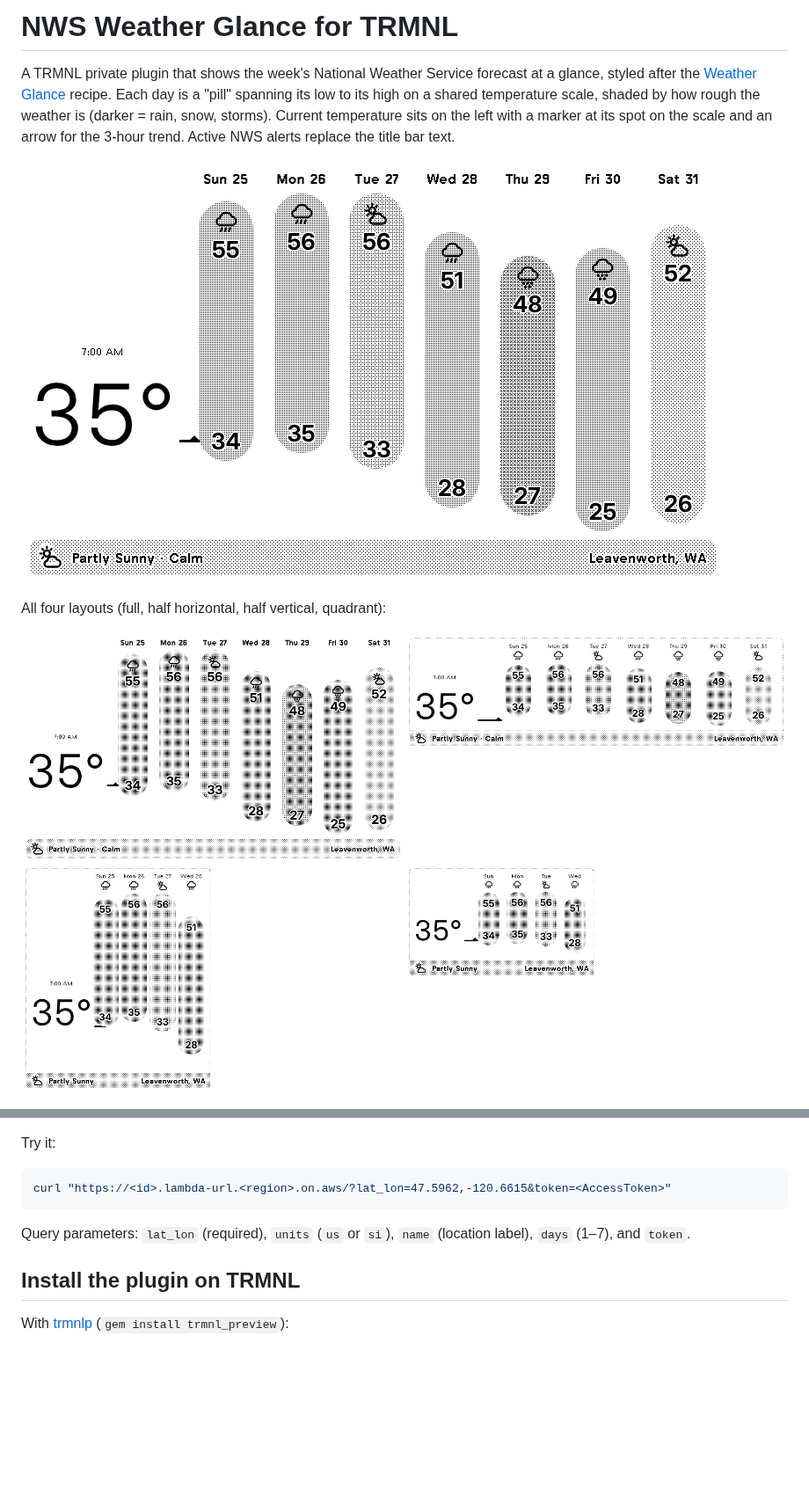
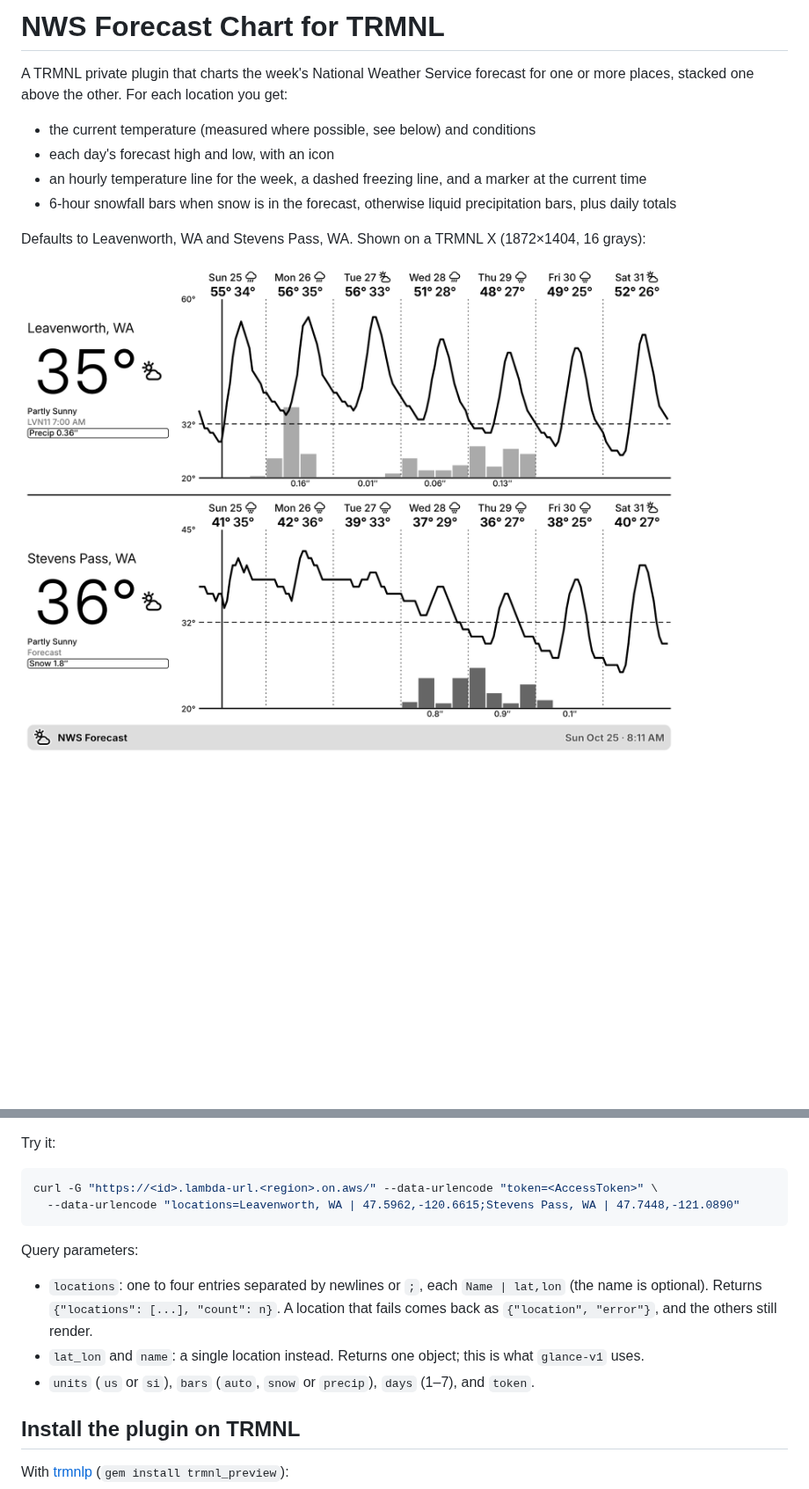
Before and after one commit to nicpottier/trmnl-nws-weather, a Markdown page: README.md, 2 parts joined by grey strips. Shown at 88% size. GitHub-like rendering; pictures changed too: docs/x-full.png (added); blank space fills up the shorter version.

````diff
--- a/README.md
+++ b/README.md
@@ -1,14 +1,14 @@
-# NWS Weather Glance for TRMNL
+# NWS Forecast Chart for TRMNL
 
-A TRMNL private plugin that shows the week's National Weather Service forecast at a glance, styled after the
-[Weather Glance](https://trmnl.com/recipes/weather-glance-181200) recipe. Each day is a "pill" spanning its low to its
-high on a shared temperature scale, shaded by how rough the weather is (darker = rain, snow, storms). Current
-temperature sits on the left with a marker at its spot on the scale and an arrow for the 3-hour trend. Active NWS
-alerts replace the title bar text.
+A TRMNL private plugin that charts the week's National Weather Service forecast for one or more places, stacked
+one above the other. For each location you get:
 
-![Full layout](docs/full.png)
+- the current temperature (measured where possible, see below) and conditions
+- each day's forecast high and low, with an icon
+- an hourly temperature line for the week, a dashed freezing line, and a marker at the current time
+- 6-hour snowfall bars when snow is in the forecast, otherwise liquid precipitation bars, plus daily totals
 
-All four layouts (full, half horizontal, half vertical, quadrant):
+Defaults to Leavenworth, WA and Stevens Pass, WA. Shown on a TRMNL X (1872×1404, 16 grays):
 
-![All layouts](docs/layouts.png)
+![TRMNL X, full screen](docs/x-full.png)
 
@@ -73,10 +90,16 @@ arm64, handler `bootstrap`. Then enable a Function URL with auth type NONE, and
 Try it:
 
 ```sh
-curl "https://<id>.lambda-url.<region>.on.aws/?lat_lon=47.5962,-120.6615&token=<AccessToken>"
+curl -G "https://<id>.lambda-url.<region>.on.aws/" --data-urlencode "token=<AccessToken>" \
+  --data-urlencode "locations=Leavenworth, WA | 47.5962,-120.6615;Stevens Pass, WA | 47.7448,-121.0890"
 ```
 
-Query parameters: `lat_lon` (required), `units` (`us` or `si`), `name` (location label), `days` (1–7), and `token`.
+Query parameters:
+- `locations`: one to four entries separated by newlines or `;`, each `Name | lat,lon` (the name is optional).
+  Returns `{"locations": [...], "count": n}`. A location that fails comes back as `{"location", "error"}`, and the
+  others still render.
+- `lat_lon` and `name`: a single location instead. Returns one object; this is what `glance-v1` uses.
+- `units` (`us` or `si`), `bars` (`auto`, `snow` or `precip`), `days` (1–7), and `token`.
 
 ## Install the plugin on TRMNL
 
````
Also changed, not shown: other parts of README.md (+30 -24 lines), docs/glance-full.png (renamed from docs/full.png), docs/glance-layouts.png (renamed from docs/layouts.png), docs/og-layouts.png (added), 14 other files.
